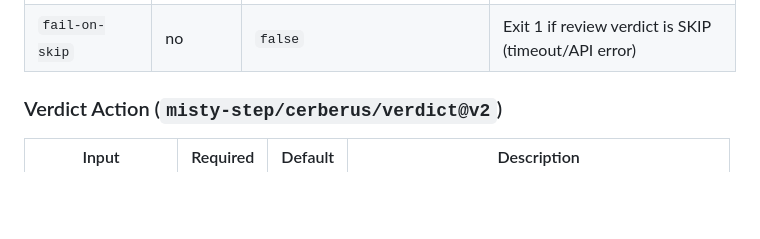
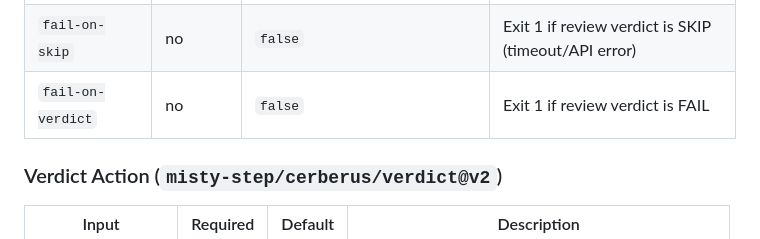
Before and after one commit to misty-step/cerberus, a Markdown page: README.md, the part around the change. Drawn GitHub-style; blank space fills up the shorter version.

Commit message:
docs: document reviewer fail-on-verdict input
Updates the review action input table to document  for consumers who want reviewer FAIL verdicts to break the step.

```diff
--- a/README.md
+++ b/README.md
@@ -166,6 +166,7 @@ This prevents confusing failures when secret-dependent operations can't access t
 | `opencode-version` | no | `1.1.49` | OpenCode CLI version |
 | `comment-policy` | no | `never` | When to post comment: `never`, `non-pass` (WARN/FAIL), or `always` |
 | `fail-on-skip` | no | `false` | Exit 1 if review verdict is SKIP (timeout/API error) |
+| `fail-on-verdict` | no | `false` | Exit 1 if review verdict is FAIL |
 
 ### Verdict Action (`misty-step/cerberus/verdict@v2`)
 | Input | Required | Default | Description |
```
